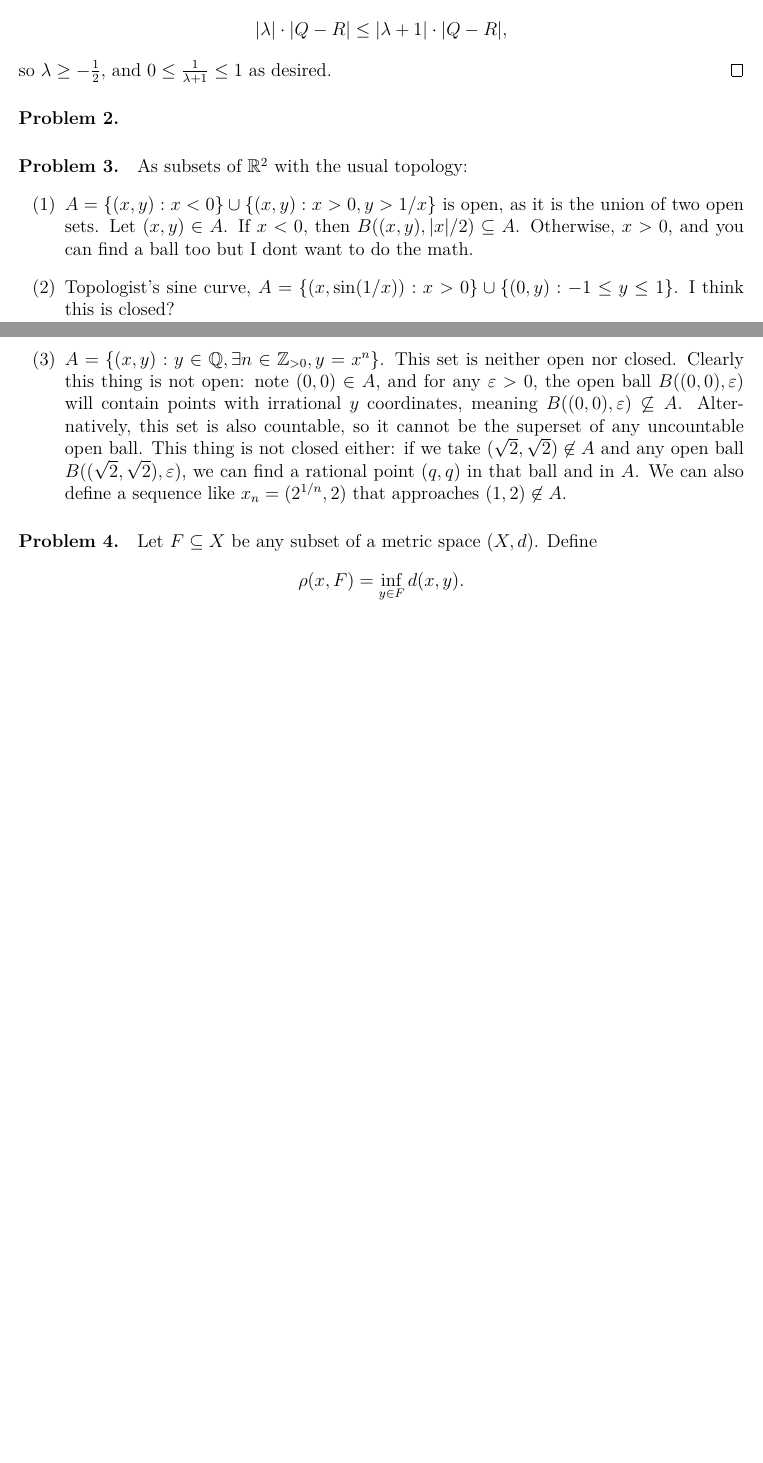
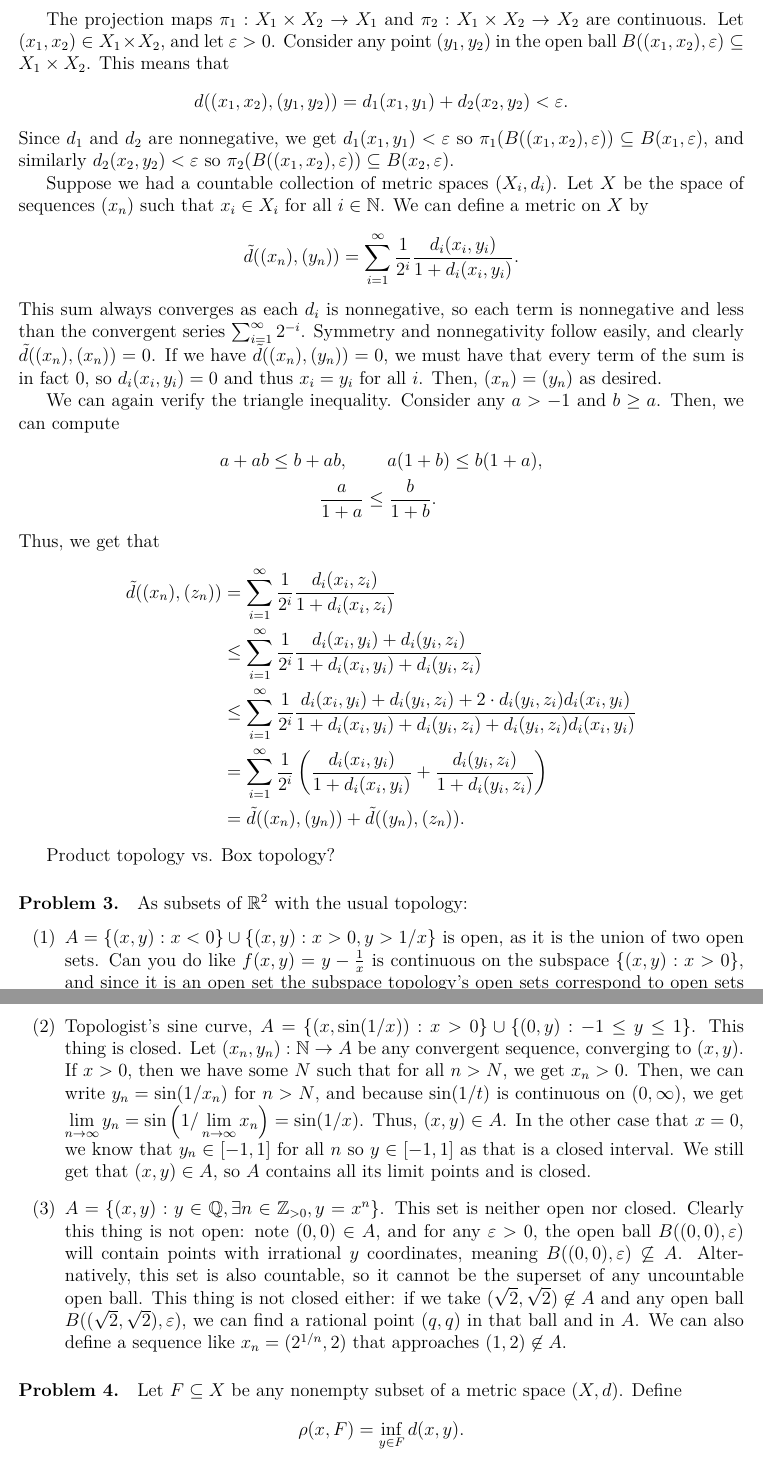
Before and after one commit to ROTARTSI82/rotartsilib, a LaTeX problem sheet (tex/classes/math441/hw3.tex): two parts of pages 1 and 2 of 3 before the commit and two parts of pages 2 and 3 of 4 after it, joined at a grey line, cut at the place of the change, the shorter picture padded with empty space. Compiled offline with XeLaTeX.

Commit message:
math402: submission version hw3

```diff
--- a/tex/classes/math441/hw3.tex
+++ b/tex/classes/math441/hw3.tex
@@ -31,2 +27,0 @@
-    \[ |\lambda| \cdot |Q - R| \le |\lambda + 1| \cdot |Q - R|, \]
-    so $\lambda \ge -\frac{1}{2}$, and $0 \le \frac{1}{\lambda + 1} \le 1$ as desired.
@@ -37,14 +46,37 @@
+The projection maps $\pi_1 : X_1 \times X_2 \to X_1$ and $\pi_2 : X_1 \times X_2 \to X_2$ are continuous. Let $(x_1, x_2) \in X_1 \times X_2$, and let $\varepsilon > 0$. Consider any point $(y_1, y_2)$ in the open ball $B((x_1, x_2), \varepsilon) \subseteq X_1 \times X_2$. This means that \[d((x_1, x_2), (y_1, y_2)) = d_1(x_1, y_1) + d_2(x_2, y_2) < \varepsilon. \]
+Since $d_1$ and $d_2$ are nonnegative, we get $d_1(x_1, y_1) < \varepsilon$ so $\pi_1(B((x_1, x_2), \varepsilon)) \subseteq B(x_1, \varepsilon)$, and similarly $d_2(x_2, y_2) < \varepsilon$ so $\pi_2(B((x_1, x_2), \varepsilon)) \subseteq B(x_2, \varepsilon)$.
+
+Suppose we had a countable collection of metric spaces $(X_i, d_i)$. Let $X$ be the space of sequences $(x_n)$ such that $x_i \in X_i$ for all $i \in \mathbb N$. We can define a metric on $X$ by
+\[
+\tilde{d}((x_n), (y_n)) = \sum_{i=1}^\infty \frac{1}{2^i} \frac{d_i(x_i, y_i)}{1 + d_i(x_i, y_i)}.
+\]
+This sum always converges as each $d_i$ is nonnegative, so each term is nonnegative and less than the convergent series $\sum_{i=1}^\infty 2^{-i}$. Symmetry and nonnegativity follow easily, and clearly $\tilde{d}((x_n), (x_n)) = 0$. If we have $\tilde{d}((x_n), (y_n)) = 0$, we must have that every term of the sum is in fact $0$, so $d_i(x_i, y_i) = 0$ and thus $x_i = y_i$ for all $i$. Then, $(x_n) = (y_n)$ as desired.
+
+We can again verify the triangle inequality. Consider any $a > -1$ and $b \ge a$. Then, we can compute \begin{align*}
+a + ab \le b + ab, \quad&\;\quad a(1 + b) \le b(1 + a), \\
+\frac{a}{1+ a} &\le \frac{b}{1+b}.
+\end{align*}
+Thus, we get that
+\begin{align*}
+    \tilde{d}((x_n), (z_n)) &= \sum_{i=1}^\infty \frac{1}{2^i} \frac{d_i(x_i, z_i)}{1 + d_i(x_i, z_i)} \\
+    &\le \sum_{i=1}^\infty \frac{1}{2^i} \frac{d_i(x_i, y_i) + d_i(y_i, z_i)}{1 + d_i(x_i, y_i) + d_i(y_i, z_i)} \\
+    &\le \sum_{i=1}^\infty \frac{1}{2^i} \frac{d_i(x_i, y_i) + d_i(y_i, z_i) + 2\cdot d_i(y_i, z_i) d_i(x_i, y_i)}{1 + d_i(x_i, y_i) + d_i(y_i, z_i)+ d_i(y_i, z_i) d_i(x_i, y_i)} \\
+    &= \sum_{i=1}^\infty \frac{1}{2^i} \left( \frac{d_i(x_i, y_i)}{1 + d_i(x_i, y_i)} +  \frac{d_i(y_i, z_i)}{1 + d_i(y_i, z_i)} \right) \\
+    &= \tilde{d}((x_n), (y_n)) + \tilde{d}((y_n), (z_n)).
+\end{align*}
+
+Product topology vs. Box topology?
 
 \paragraph{Problem 3.}
 As subsets of $\mathbb R^2$ with the usual topology:
 \begin{enumerate}
-    \item[(1)] $A = \{(x, y) : x < 0\} \cup \{(x, y): x > 0, y > 1/x \}$ is open, as it is the union of two open sets. Let $(x, y) \in A$. If $x < 0$, then $B((x, y), |x|/2) \subseteq A$. Otherwise, $x > 0$, and you can find a ball too but I dont want to do the math.
-    \item[(2)] Topologist's sine curve, $A = \{(x, \sin(1/x)) : x > 0\}  \cup \{(0, y) : -1 \le y \le 1\}$. I think this is closed?
+    \item[(1)] $A = \{(x, y) : x < 0\} \cup \{(x, y): x > 0, y > 1/x \}$ is open, as it is the union of two open sets. Can you do like $f(x, y) = y-\frac{1}{x}$ is continuous on the subspace $\{(x, y) : x > 0\}$, and since it is an open set the subspace topology's open sets correspond to open sets of $\mathbb R^2$. Then the second set in the union is $f^{-1}((0, \infty))$, which must be open.
+    \item[(2)] Topologist's sine curve, $A = \{(x, \sin(1/x)) : x > 0\}  \cup \{(0, y) : -1 \le y \le 1\}$. This thing is closed. Let $(x_n, y_n) : \mathbb N \to A$ be any convergent sequence, converging to $(x, y)$. If $x > 0$, then we have some $N$ such that for all $n > N$, we get $x_n > 0$. Then, we can write $y_n = \sin(1/x_n)$ for $n > N$, and because $\sin(1/t)$ is continuous on $(0, \infty)$, we get $\lim\limits_{n\to \infty} y_n = \sin\left(1/\lim\limits_{n\to\infty} x_n\right) = \sin(1/x)$. Thus, $(x, y) \in A$. In the other case that $x = 0$, we know that $y_n \in [-1, 1]$ for all $n$ so $y \in [-1, 1]$ as that is a closed interval. We still get that $(x, y) \in A$, so $A$ contains all its limit points and is closed.
     \item[(3)] $A = \{(x, y) : y \in \mathbb Q, \exists n \in \mathbb Z_{>0}, y = x^n\}$. This set is neither open nor closed. Clearly this thing is not open: note $(0, 0) \in A$, and for any $\varepsilon > 0$, the open ball $B((0, 0), \varepsilon)$ will contain points with irrational $y$ coordinates, meaning $B((0, 0), \varepsilon) \not\subseteq A$. Alternatively, this set is also countable, so it cannot be the superset of any uncountable open ball. This thing is not closed either: if we take $(\sqrt{2}, \sqrt{2}) \not\in A$ and any open ball $B((\sqrt{2}, \sqrt{2}), \varepsilon)$, we can find a rational point $(q, q)$ in that ball and in $A$. We can also define a sequence like $x_n = (2^{1/n}, 2)$ that approaches $(1, 2) \not\in A$.
 \end{enumerate}
 
 \paragraph{Problem 4.}
-Let $F \subseteq X$ be any subset of a metric space $(X, d)$. Define \[\rho(x, F) = \inf_{y\in F} d(x, y).\]
+Let $F \subseteq X$ be any nonempty subset of a metric space $(X, d)$. Define \[\rho(x, F) = \inf_{y\in F} d(x, y).\]
 \begin{enumerate}
 \item This function is continuous.
 \begin{proof}
```
Also changed, not shown: tex/classes/math402/hw3.tex (+7 -8 lines), tex/classes/math441/hw3.tex (21 more changed lines), 1 other file.
